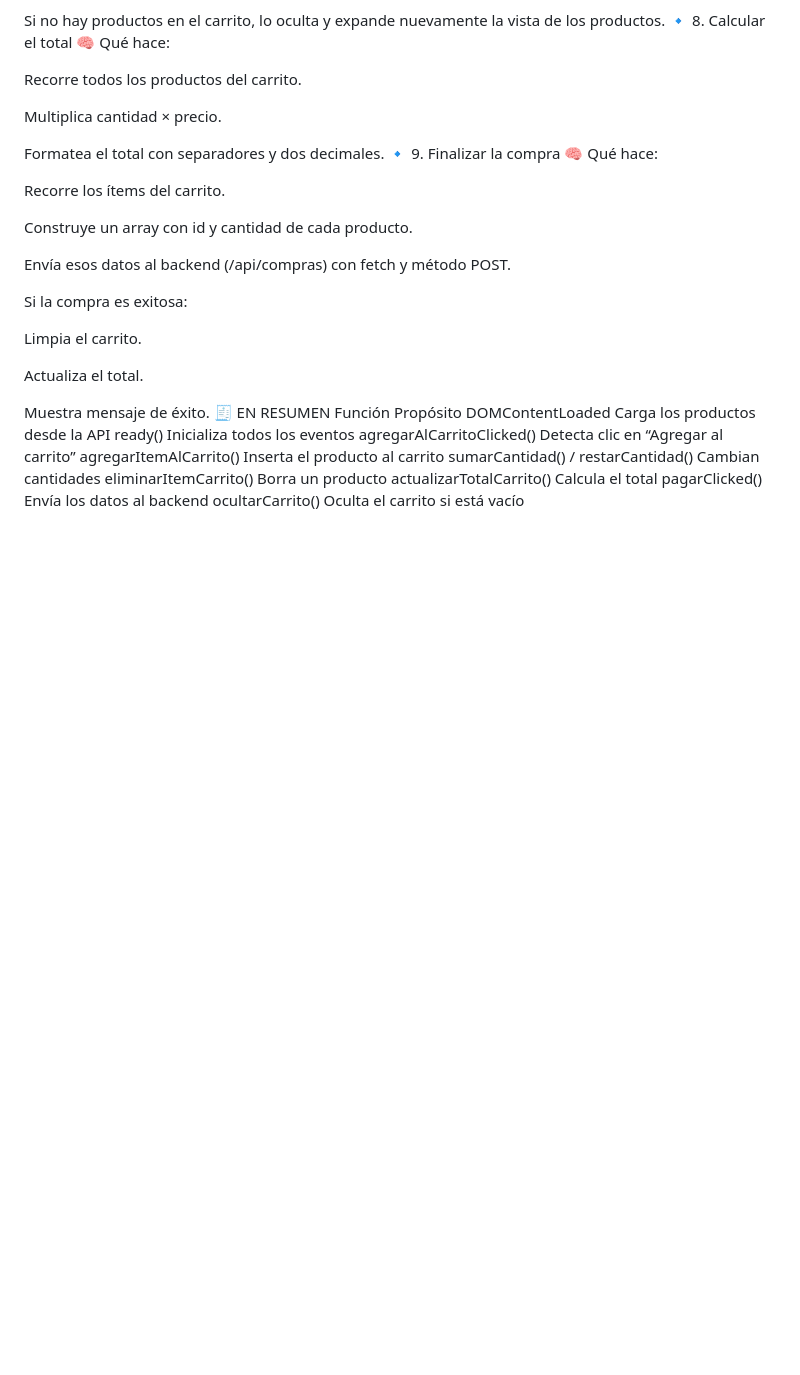
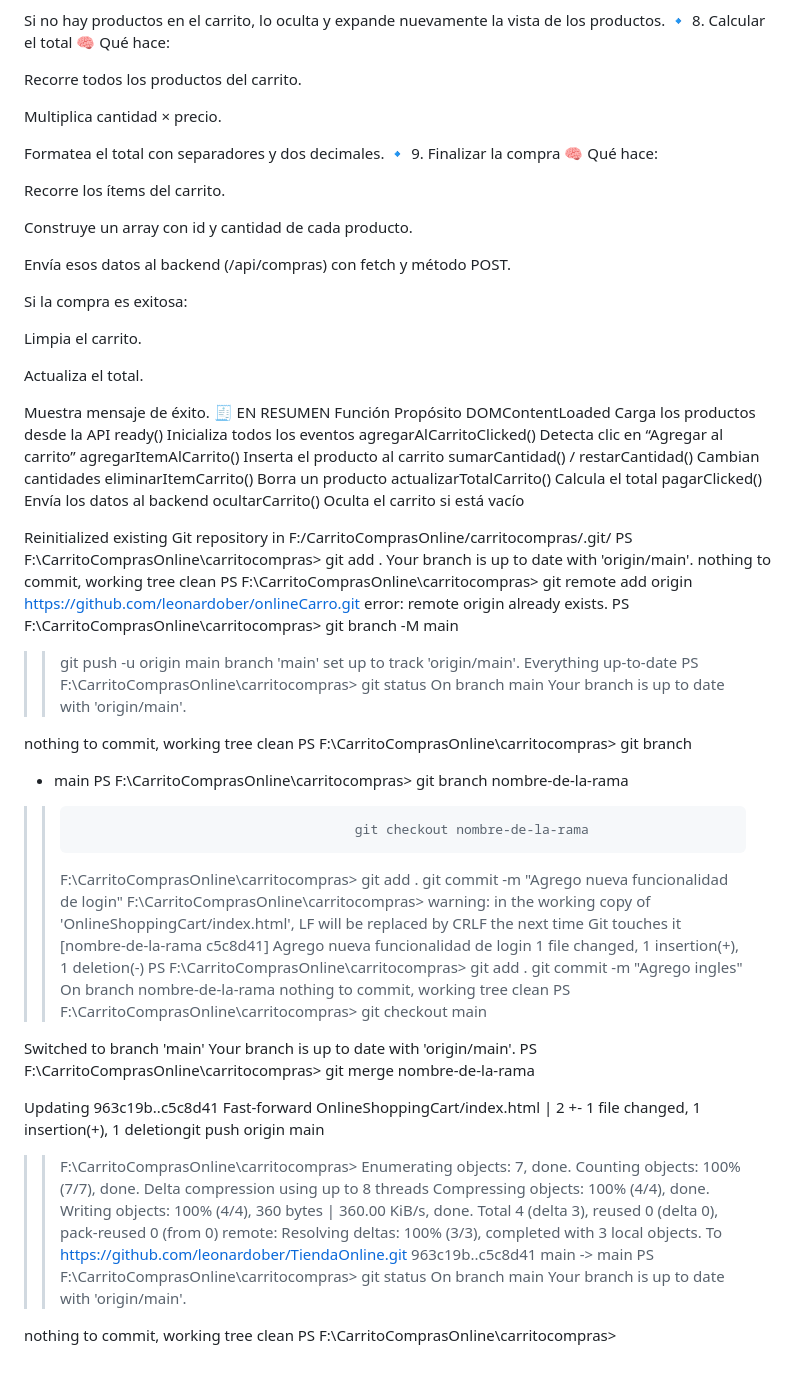
Before and after one commit to leonardober/TiendaOnline, a Markdown page: OnlineShoppingCart/README.md, the part around the change. GitHub-like rendering; blank space fills up the shorter version.

Commit message:
Agregar git hub cambios de ramas

```diff
--- a/OnlineShoppingCart/README.md
+++ b/OnlineShoppingCart/README.md
@@ -216,3 +216,61 @@ eliminarItemCarrito()	Borra un producto
 actualizarTotalCarrito()	Calcula el total
 pagarClicked()	Envía los datos al backend
 ocultarCarrito()	Oculta el carrito si está vacío
+
+
+Reinitialized existing Git repository in F:/CarritoComprasOnline/carritocompras/.git/
+PS F:\CarritoComprasOnline\carritocompras> git add .
+Your branch is up to date with 'origin/main'.
+nothing to commit, working tree clean
+PS F:\CarritoComprasOnline\carritocompras> git remote add origin https://github.com/leonardober/onlineCarro.git
+error: remote origin already exists.
+PS F:\CarritoComprasOnline\carritocompras> git branch -M main
+>> git push -u origin main
+branch 'main' set up to track 'origin/main'.
+Everything up-to-date
+PS F:\CarritoComprasOnline\carritocompras> git status
+On branch main
+Your branch is up to date with 'origin/main'.
+
+nothing to commit, working tree clean
+PS F:\CarritoComprasOnline\carritocompras> git branch
+>>
+* main
+PS F:\CarritoComprasOnline\carritocompras> git branch nombre-de-la-rama
+>>                                         git checkout nombre-de-la-rama
+>> F:\CarritoComprasOnline\carritocompras> git add .
+>> git commit -m "Agrego nueva funcionalidad de login"
+>> F:\CarritoComprasOnline\carritocompras>
+warning: in the working copy of 'OnlineShoppingCart/index.html', LF will be replaced by CRLF the next time Git touches it
+[nombre-de-la-rama c5c8d41] Agrego nueva funcionalidad de login
+ 1 file changed, 1 insertion(+), 1 deletion(-)
+PS F:\CarritoComprasOnline\carritocompras> git add .
+>> git commit -m "Agrego ingles"
+On branch nombre-de-la-rama
+nothing to commit, working tree clean
+PS F:\CarritoComprasOnline\carritocompras> git checkout main
+>>
+Switched to branch 'main'
+Your branch is up to date with 'origin/main'.
+PS F:\CarritoComprasOnline\carritocompras> git merge nombre-de-la-rama
+>>
+Updating 963c19b..c5c8d41
+Fast-forward
+ OnlineShoppingCart/index.html | 2 +-
+ 1 file changed, 1 insertion(+), 1 deletiongit push origin main
+>> F:\CarritoComprasOnline\carritocompras>
+Enumerating objects: 7, done.
+Counting objects: 100% (7/7), done.
+Delta compression using up to 8 threads
+Compressing objects: 100% (4/4), done.
+Writing objects: 100% (4/4), 360 bytes | 360.00 KiB/s, done.
+Total 4 (delta 3), reused 0 (delta 0), pack-reused 0 (from 0)
+remote: Resolving deltas: 100% (3/3), completed with 3 local objects.
+To https://github.com/leonardober/TiendaOnline.git
+   963c19b..c5c8d41  main -> main
+PS F:\CarritoComprasOnline\carritocompras> git status
+On branch main
+Your branch is up to date with 'origin/main'.
+
+nothing to commit, working tree clean
+PS F:\CarritoComprasOnline\carritocompras>
```
